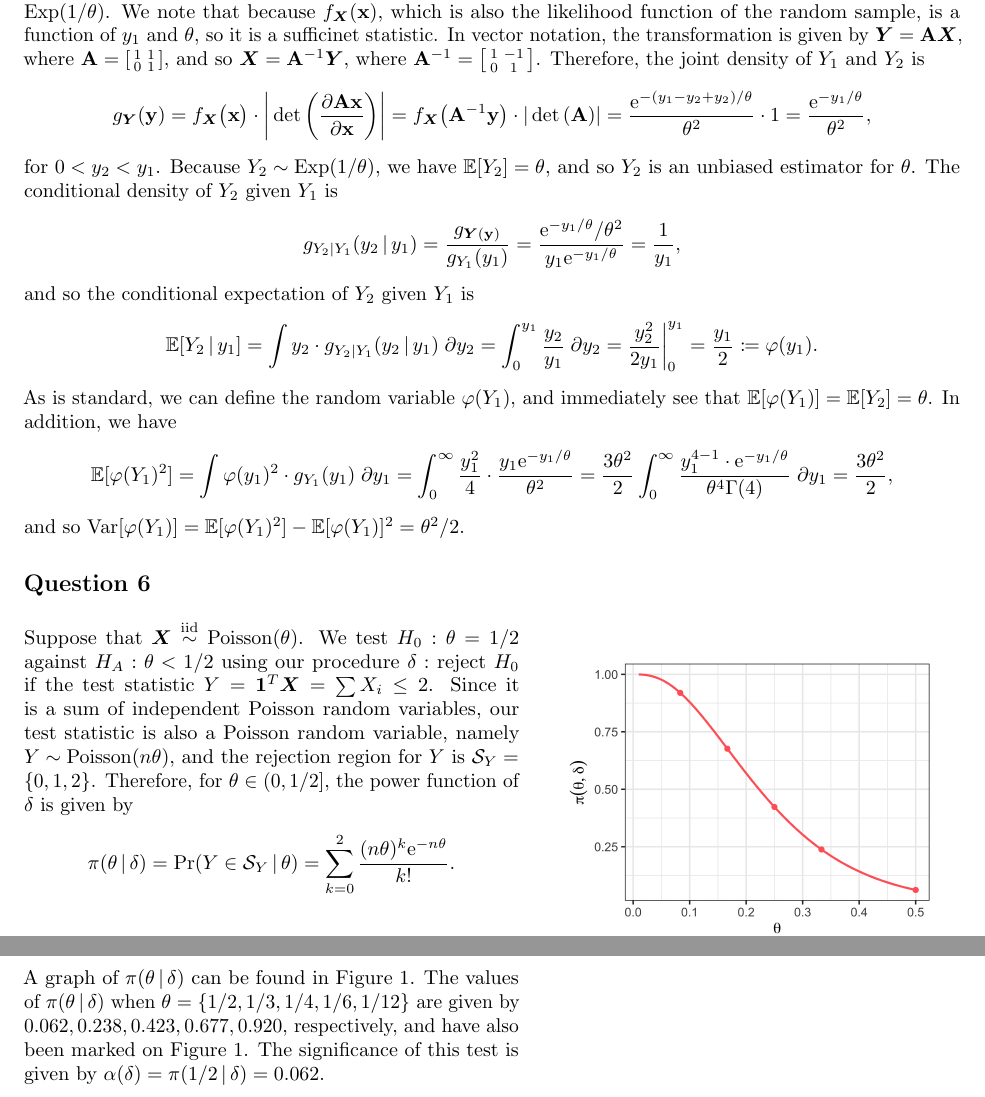
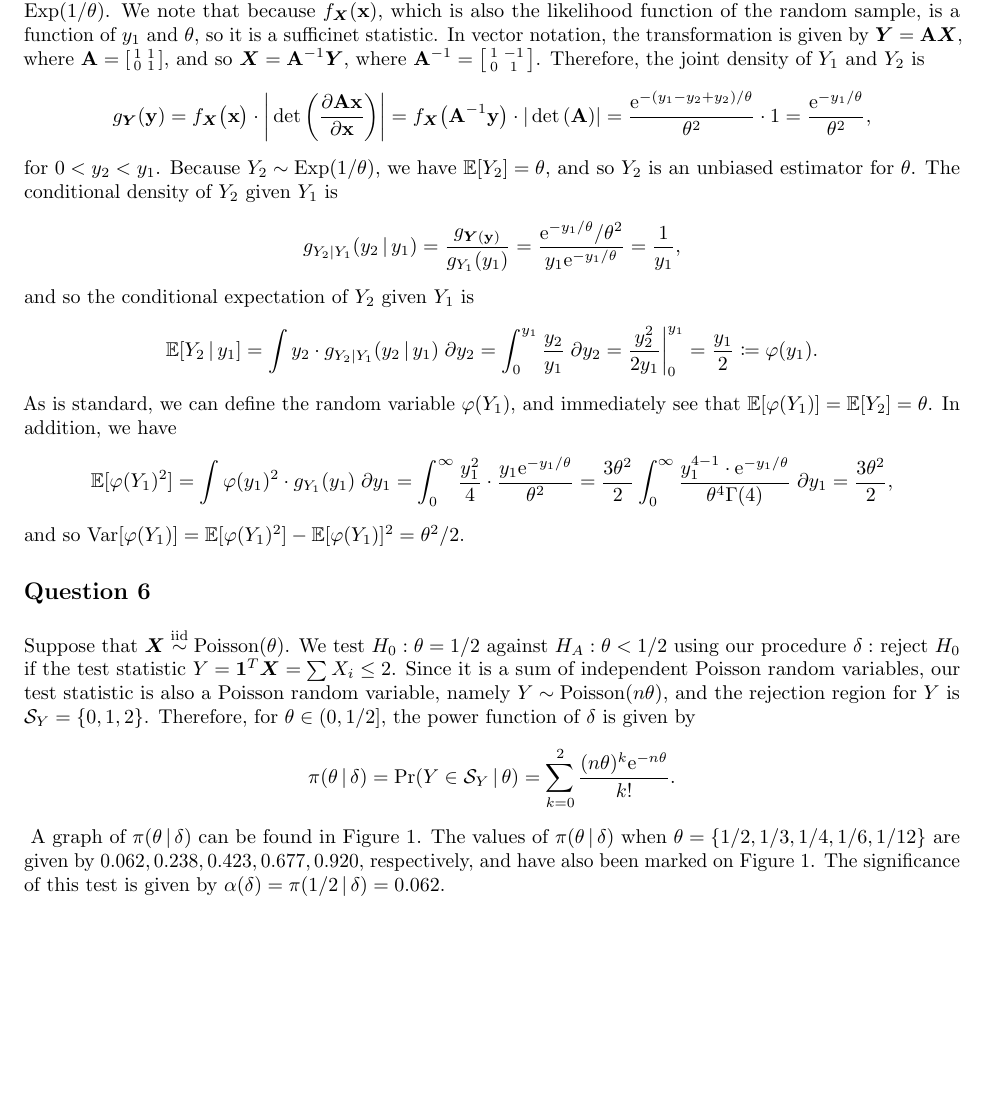
Before and after one commit to akenny430/stat-gr5204, a LaTeX document (hwk/hwk02/hwk02-ans.tex): two parts of pages 2 and 3 of 5 before the commit and part of page 2 of 5 after it, the two joined at a grey line, cut so that both start at the same text, the shorter picture padded with empty space. Compiled offline with pdfLaTeX.

Commit message:
modified fig position in q06

```diff
--- a/hwk/hwk02/hwk02-ans.tex
+++ b/hwk/hwk02/hwk02-ans.tex
@@ -156,12 +156,12 @@ and so \(\mathrm{Var}[\varphi(Y_1)] = \mathbb{E}[\varphi(Y_1)^2] - \mathbb{E}[\v
 
 %' ============================================================================================================================================================
 \section{Question 6} \noindent
-\begin{wrapfigure}{r}{0.45\textwidth}
-    \centering
-    \includegraphics[width = 0.4\textwidth]{img/q06-power-function.png}
-    \caption{The power function \(\pi(\theta \,|\, \delta)\).}
-    \label{q06-power-function}
-\end{wrapfigure}
+% \begin{wrapfigure}{r}{0.45\textwidth}
+%     \centering
+%     \includegraphics[width = 0.4\textwidth]{img/q06-power-function.png}
+%     \caption{The power function \(\pi(\theta \,|\, \delta)\).}
+%     \label{q06-power-function}
+% \end{wrapfigure}
 Suppose that \(\bm{X} \overset{\mathrm{iid}}{\sim} \mathrm{Poisson}( \theta)\). We test \(H_0 : \theta = 1/2\) against \(H_A : \theta < 1/2\) using
 our procedure \(\delta :\) reject \(H_0\) if the test statistic \(Y = \mathbf{1}^T \bm{X} = \sum X_i \le 2\). Since it is a sum of independent Poisson random
 variables, our test statistic is also a Poisson random variable, namely \(Y \sim \mathrm{Poisson}(n \theta)\), and the rejection region for \(Y\) is
```
Also changed, not shown: hwk/hwk02/hwk02-ans.pdf, hwk/hwk02/hwk02-ans.tex (12 more changed lines).
